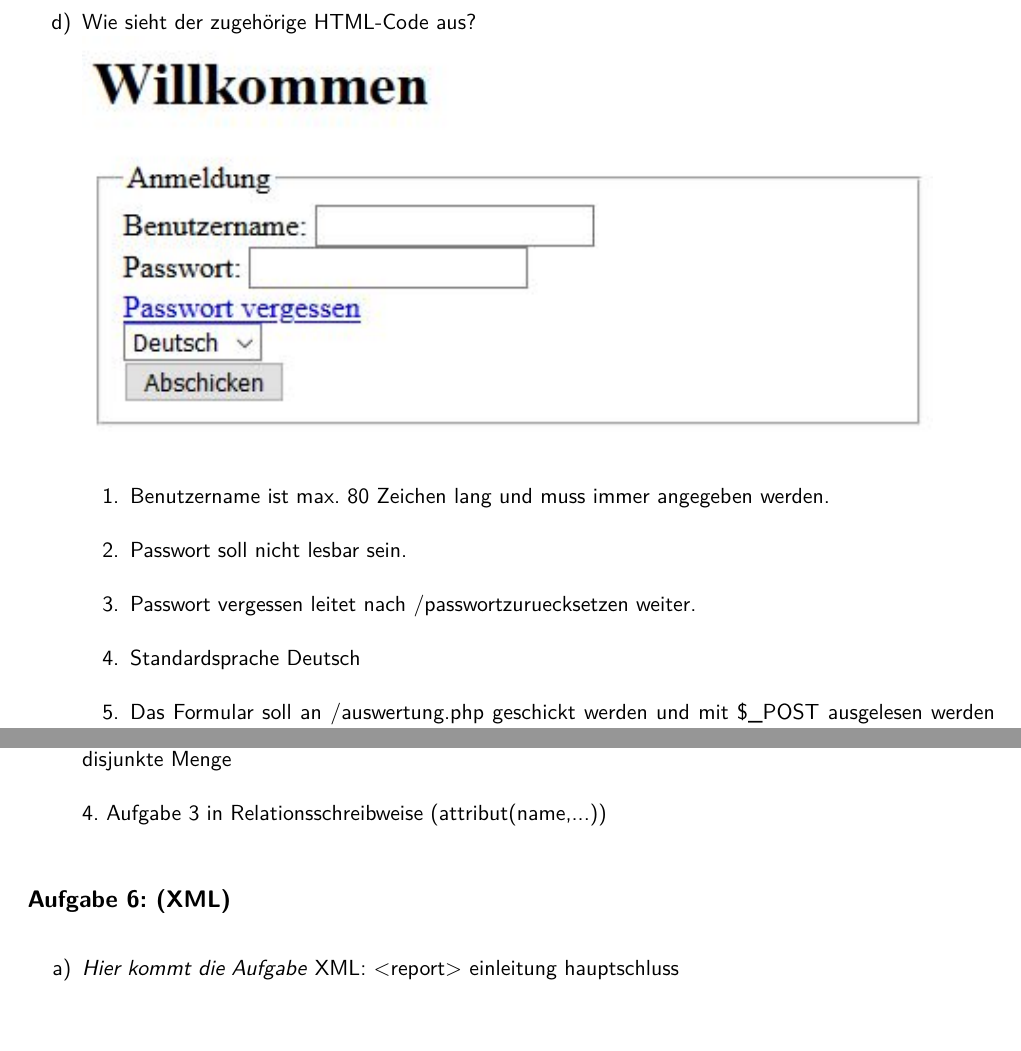
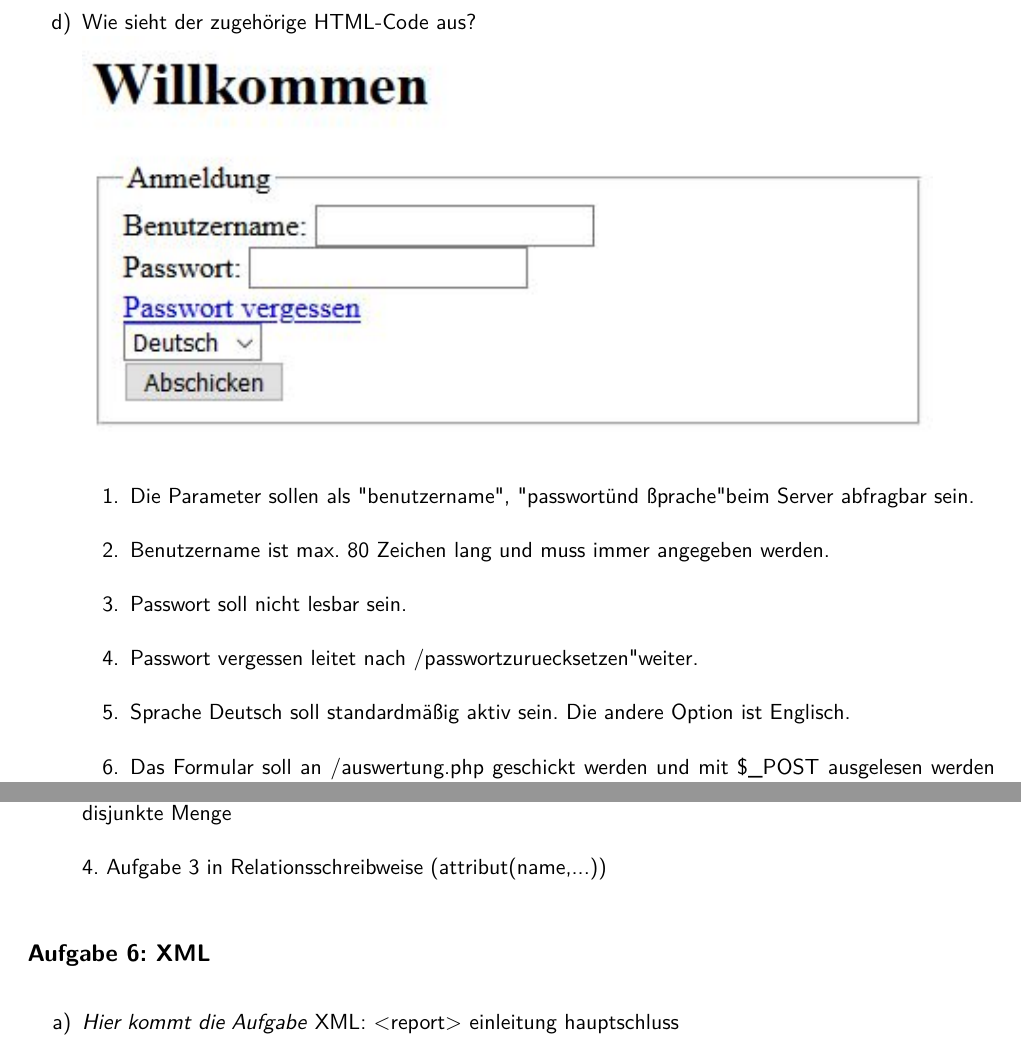
Before and after one commit to xddq/dbwt-exam-protocol, a LaTeX document (main.tex, which reads exercises/ex1.tex): two parts of pages 1 and 4 of 5, joined at a grey line, cut so that both start at the same text, the shorter picture padded with empty space. Compiled offline with pdfLaTeX.

Commit message:
adapted ex1. removed parentheses from section names

```diff
--- a/exercises/ex1.tex
+++ b/exercises/ex1.tex
@@ -7,11 +7,15 @@
     \item Wie sieht der zugehörige HTML-Code aus? \\
         \includegraphics[width=15cm]{img/klausur.JPG}
         \begin{enumerate}[label=\arabic*.]
+            \item Die Parameter sollen als "benutzername", "passwort" und "sprache"
+                beim Server abfragbar sein.
             \item Benutzername ist max. 80 Zeichen lang und muss immer angegeben werden.
             \item Passwort soll nicht lesbar sein.
-            \item Passwort vergessen leitet nach /passwortzuruecksetzen weiter.
-            \item Standardsprache Deutsch
-            \item Das Formular soll an /auswertung.php geschickt werden und mit \$\_POST ausgelesen werden können.
+            \item Passwort vergessen leitet nach "/passwortzuruecksetzen" weiter.
+            \item Sprache Deutsch soll standardmäßig aktiv sein. Die andere Option
+                ist Englisch.
+            \item Das Formular soll an /auswertung.php geschickt werden und mit
+                \$\_POST ausgelesen werden können.
          \end{enumerate}
     \item Nennen Sie 4 Statuscodes samt Bedeutung.
     \item Nennen Sie 4 HTTP Methoden samt Bedeutung.
```
Also changed, not shown: exercises/ex2.tex (+1 -1 lines), exercises/ex3.tex (+1 -1 lines), exercises/ex4.tex (+1 -1 lines), exercises/ex5.tex (+1 -1 lines), exercises/ex6.tex (+1 -1 lines), exercises/ex1.tex (2 more changed lines).
